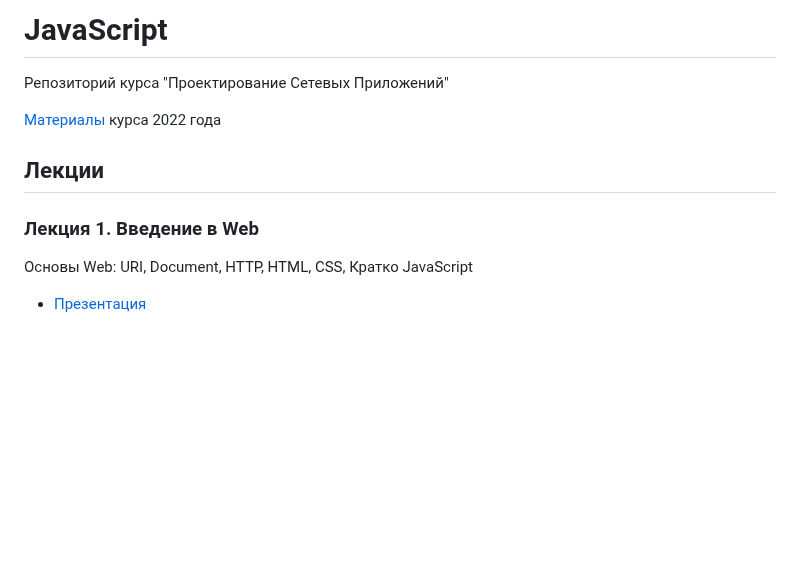
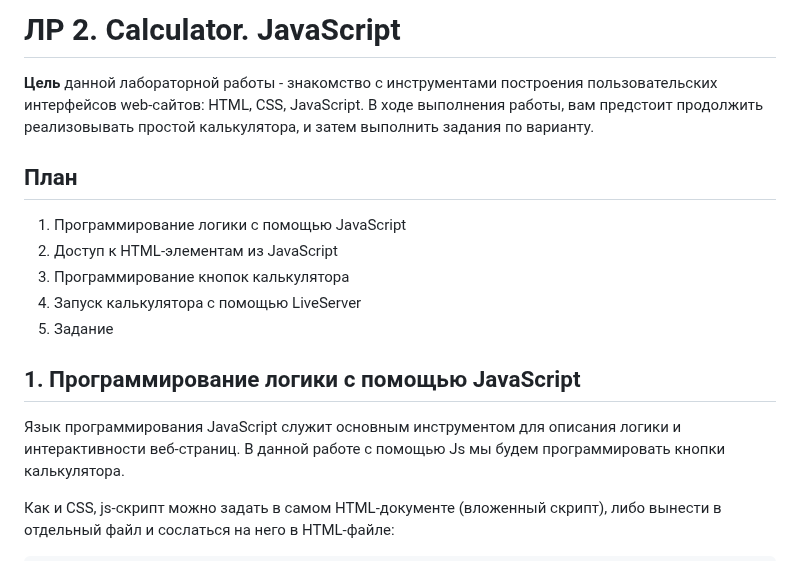
Before and after one commit to Nikistor/PSP, a Markdown page: README.md, the part around one of its changes. GitHub-like rendering; blank space fills up the shorter version.

```diff
--- a/README.md
+++ b/README.md
@@ -1,14 +1,18 @@
-# JavaScript
+# ЛР 2. Calculator. JavaScript
 
-Репозиторий курса "Проектирование Сетевых Приложений"
+**Цель** данной лабораторной работы - знакомство с инструментами построения пользовательских интерфейсов web-сайтов: HTML, CSS, JavaScript. В ходе выполнения работы, вам предстоит продолжить реализовывать простой калькулятора,  и затем выполнить задания по варианту.
 
-[Материалы](Labs2022) курса 2022 года
+## План
 
-## Лекции
+1. Программирование логики с помощью JavaScript
+2. Доступ к HTML-элементам из JavaScript
+3. Программирование кнопок калькулятора
+4. Запуск калькулятора с помощью LiveServer
+5. Задание
 
-### Лекция 1. Введение в Web
+## 1. Программирование логики с помощью JavaScript
 
-Основы Web: URI, Document, HTTP, HTML, CSS, Кратко JavaScript
+Язык программирования JavaScript служит основным инструментом для описания логики и интерактивности веб-страниц. В данной работе с помощью Js мы будем программировать кнопки калькулятора.
 
-* [Презентация](/lectures/lec1.pdf)
+Как и CSS, js-скрипт можно задать в самом HTML-документе (вложенный скрипт), либо вынести в отдельный файл и сослаться на него в HTML-файле:
 
```
Also changed, not shown: other parts of README.md (+128 -74 lines).
